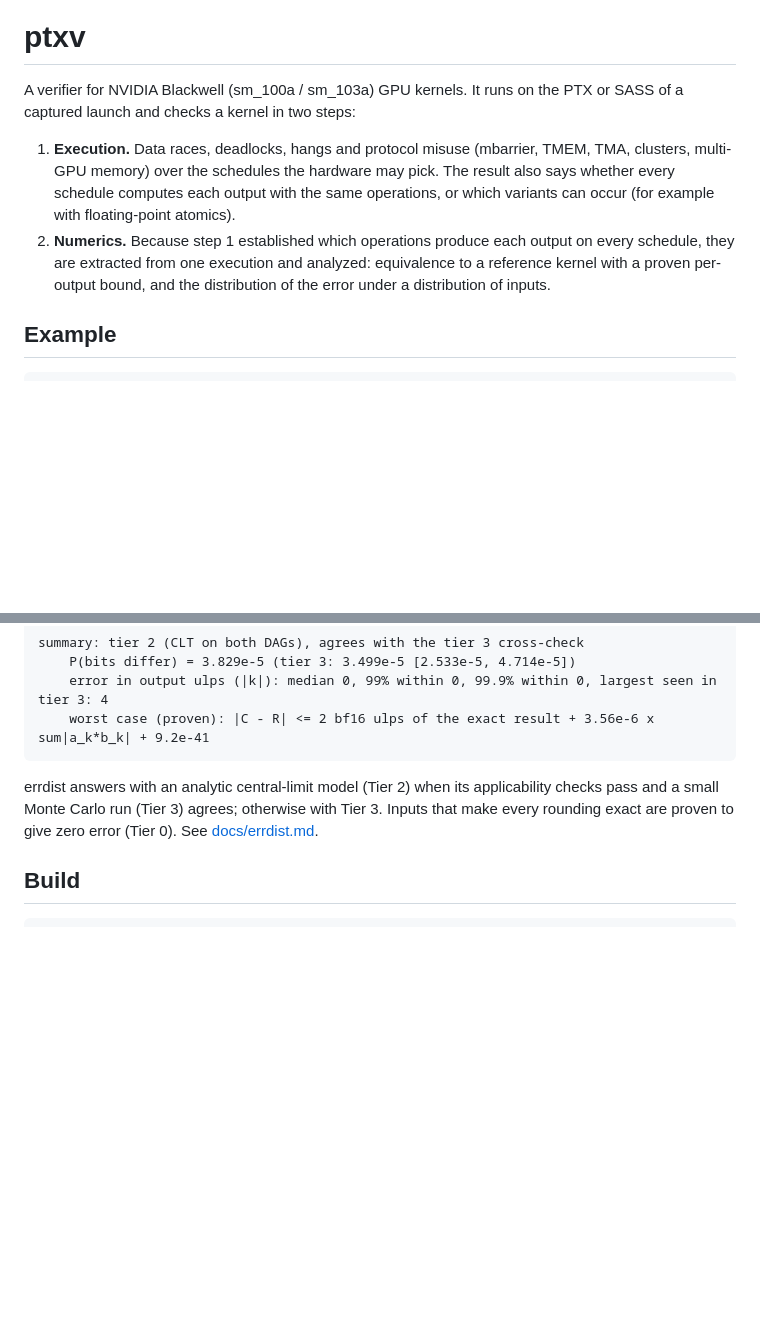
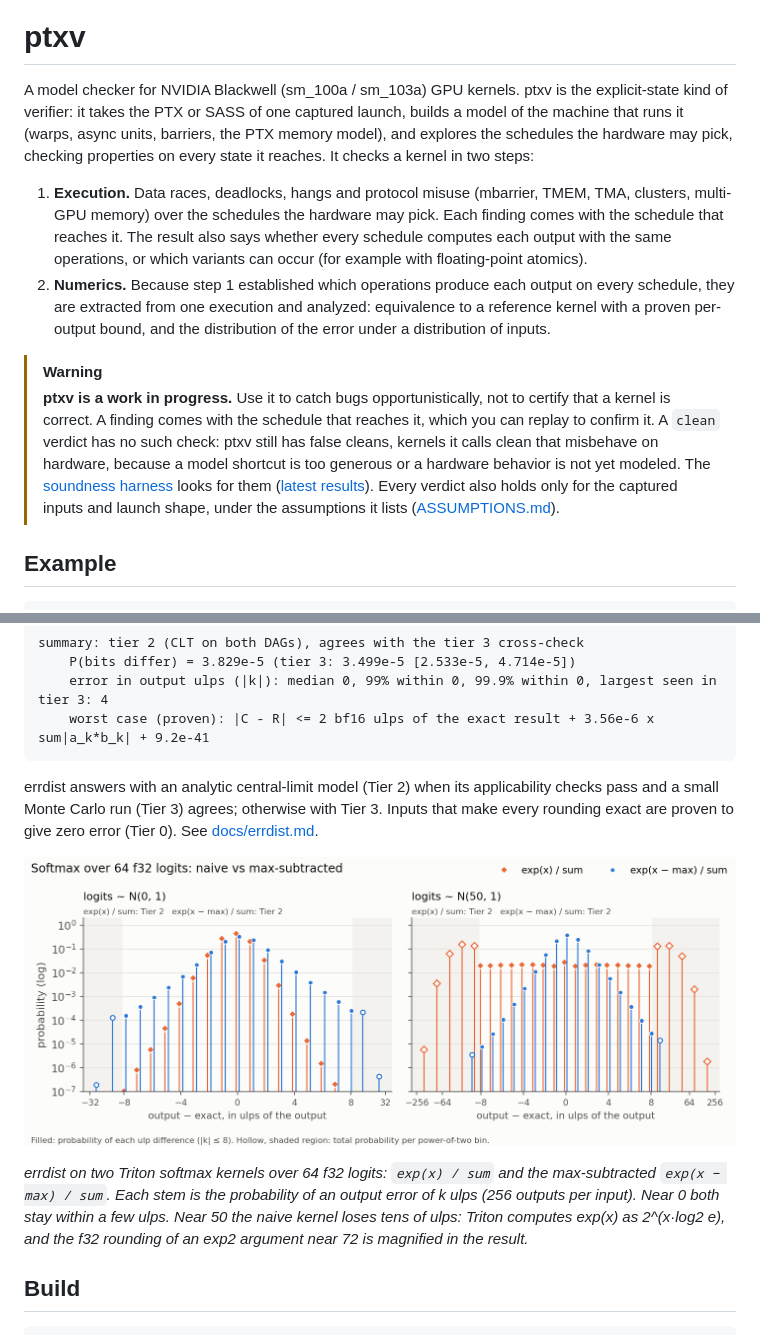
Before and after one commit to meta-pytorch/ptxv, a Markdown page: README.md, 2 parts joined by grey strips. Rendered like a GitHub page; pictures changed too: docs/img/errdist_softmax.png (added); blank space fills up the shorter version.

````diff
--- a/README.md
+++ b/README.md
@@ -7,10 +7,13 @@
 
 # ptxv
 
-A verifier for NVIDIA Blackwell (sm_100a / sm_103a) GPU kernels. It runs on the PTX or SASS of a captured launch and checks a kernel in two steps:
+A model checker for NVIDIA Blackwell (sm_100a / sm_103a) GPU kernels. ptxv is the explicit-state kind of verifier: it takes the PTX or SASS of one captured launch, builds a model of the machine that runs it (warps, async units, barriers, the PTX memory model), and explores the schedules the hardware may pick, checking properties on every state it reaches. It checks a kernel in two steps:
 
-1. **Execution.** Data races, deadlocks, hangs and protocol misuse (mbarrier, TMEM, TMA, clusters, multi-GPU memory) over the schedules the hardware may pick. The result also says whether every schedule computes each output with the same operations, or which variants can occur (for example with floating-point atomics).
+1. **Execution.** Data races, deadlocks, hangs and protocol misuse (mbarrier, TMEM, TMA, clusters, multi-GPU memory) over the schedules the hardware may pick. Each finding comes with the schedule that reaches it. The result also says whether every schedule computes each output with the same operations, or which variants can occur (for example with floating-point atomics).
 2. **Numerics.** Because step 1 established which operations produce each output on every schedule, they are extracted from one execution and analyzed: equivalence to a reference kernel with a proven per-output bound, and the distribution of the error under a distribution of inputs.
+
+> [!WARNING]
+> **ptxv is a work in progress.** Use it to catch bugs opportunistically, not to certify that a kernel is correct. A finding comes with the schedule that reaches it, which you can replay to confirm it. A `clean` verdict has no such check: ptxv still has false cleans, kernels it calls clean that misbehave on hardware, because a model shortcut is too generous or a hardware behavior is not yet modeled. The [soundness harness](docs/soundness-harness.md) looks for them ([latest results](docs/soundness-results.md)). Every verdict also holds only for the captured inputs and launch shape, under the assumptions it lists ([ASSUMPTIONS.md](ASSUMPTIONS.md)).
 
 ## Example
 
@@ -56,6 +59,10 @@ summary: tier 2 (CLT on both DAGs), agrees with the tier 3 cross-check
 
 errdist answers with an analytic central-limit model (Tier 2) when its applicability checks pass and a small Monte Carlo run (Tier 3) agrees; otherwise with Tier 3. Inputs that make every rounding exact are proven to give zero error (Tier 0). See [docs/errdist.md](docs/errdist.md).
 
+![errdist: the distribution of output error, in ulps, for two softmax kernels](docs/img/errdist_softmax.png)
+
+*errdist on two Triton softmax kernels over 64 f32 logits: `exp(x) / sum` and the max-subtracted `exp(x − max) / sum`. Each stem is the probability of an output error of k ulps (256 outputs per input). Near 0 both stay within a few ulps. Near 50 the naive kernel loses tens of ulps: Triton computes exp(x) as 2^(x·log2 e), and the f32 rounding of an exp2 argument near 72 is magnified in the result.*
+
 ## Build
 
 ```
````
Also changed, not shown: other parts of README.md (+35 -17 lines), docs/img/errdist_dag.png (deleted), 3 other files.
